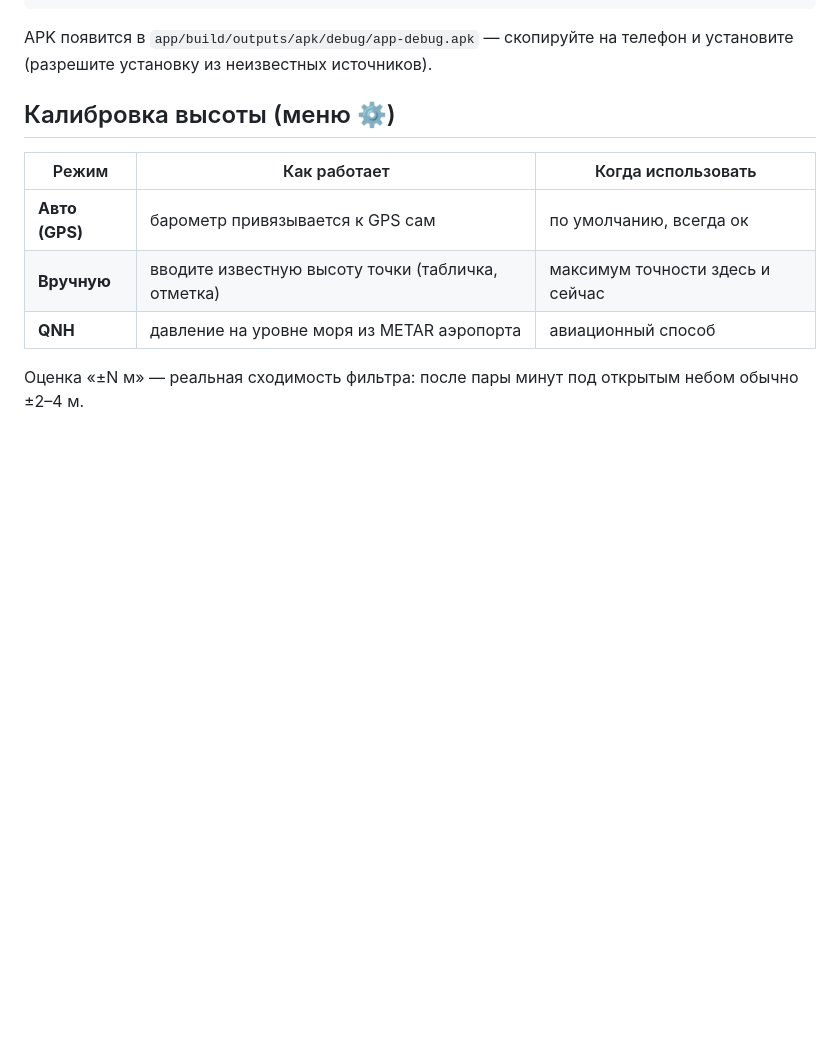
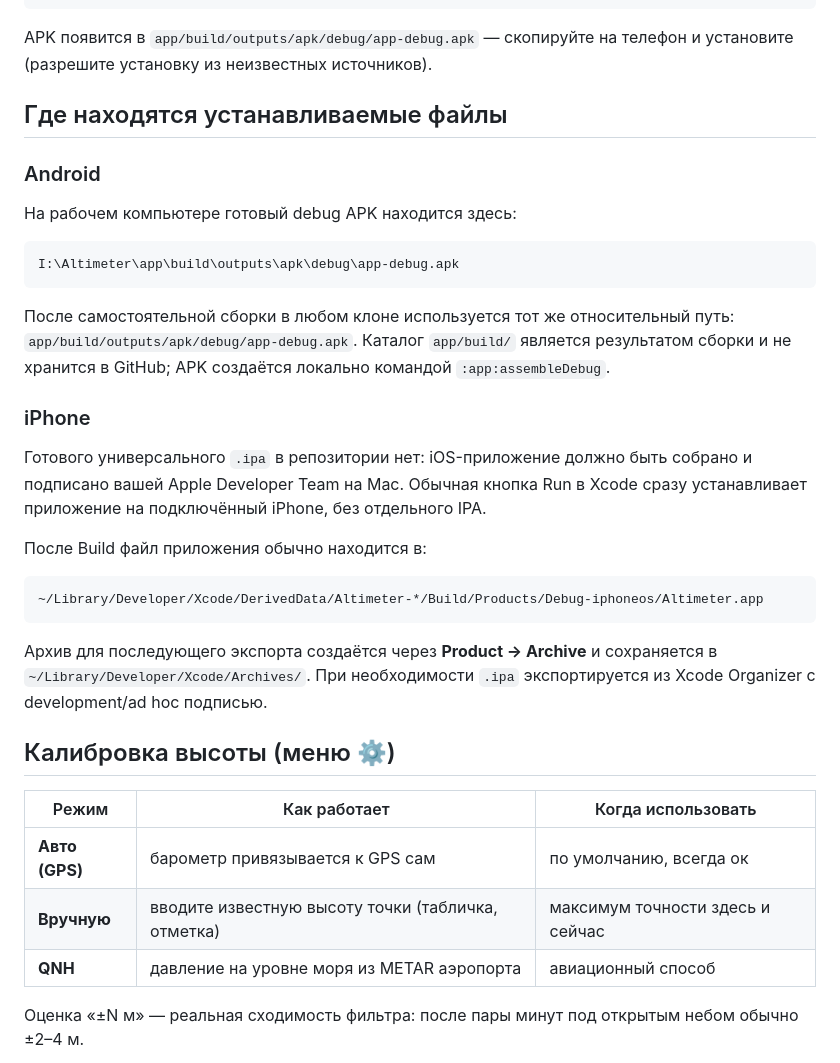
Before and after one commit to A1exChekhov/altimeter, a Markdown page: README.md, the part around the change. Drawn GitHub-style; blank space fills up the shorter version.

````diff
--- a/README.md
+++ b/README.md
@@ -48,6 +48,36 @@ cd /i/Altimeter && JAVA_HOME=".toolchain/jdk17" GRADLE_USER_HOME=".toolchain/gra
 
 APK появится в `app/build/outputs/apk/debug/app-debug.apk` — скопируйте на
 телефон и установите (разрешите установку из неизвестных источников).
+
+## Где находятся устанавливаемые файлы
+
+### Android
+
+На рабочем компьютере готовый debug APK находится здесь:
+
+```text
+I:\Altimeter\app\build\outputs\apk\debug\app-debug.apk
+```
+
+После самостоятельной сборки в любом клоне используется тот же относительный путь:
+`app/build/outputs/apk/debug/app-debug.apk`. Каталог `app/build/` является результатом
+сборки и не хранится в GitHub; APK создаётся локально командой `:app:assembleDebug`.
+
+### iPhone
+
+Готового универсального `.ipa` в репозитории нет: iOS-приложение должно быть собрано
+и подписано вашей Apple Developer Team на Mac. Обычная кнопка Run в Xcode сразу
+устанавливает приложение на подключённый iPhone, без отдельного IPA.
+
+После Build файл приложения обычно находится в:
+
+```text
+~/Library/Developer/Xcode/DerivedData/Altimeter-*/Build/Products/Debug-iphoneos/Altimeter.app
+```
+
+Архив для последующего экспорта создаётся через **Product → Archive** и сохраняется
+в `~/Library/Developer/Xcode/Archives/`. При необходимости `.ipa` экспортируется из
+Xcode Organizer с development/ad hoc подписью.
 
 ## Калибровка высоты (меню ⚙)
 
````
Also changed, not shown: ios/README.md (+23 -0 lines).
